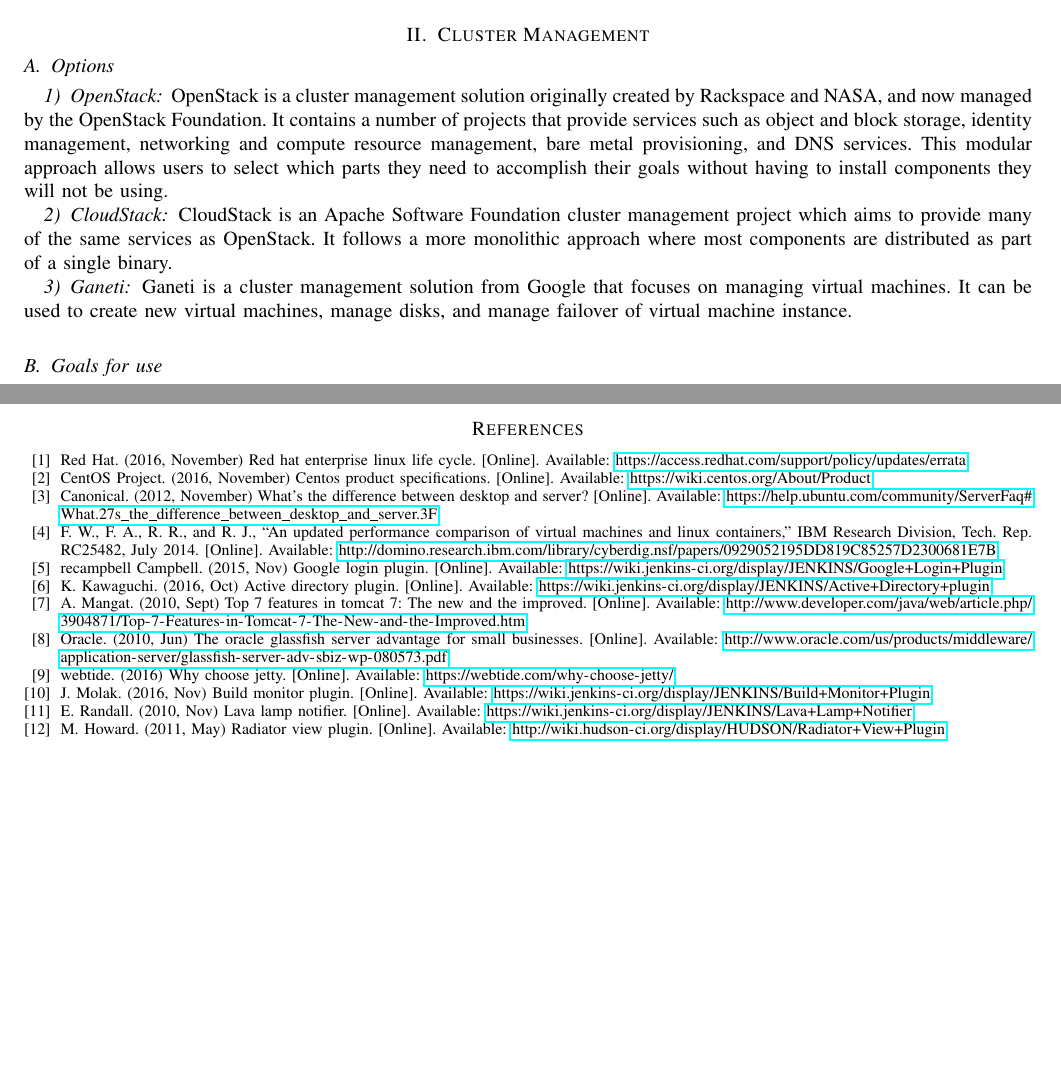
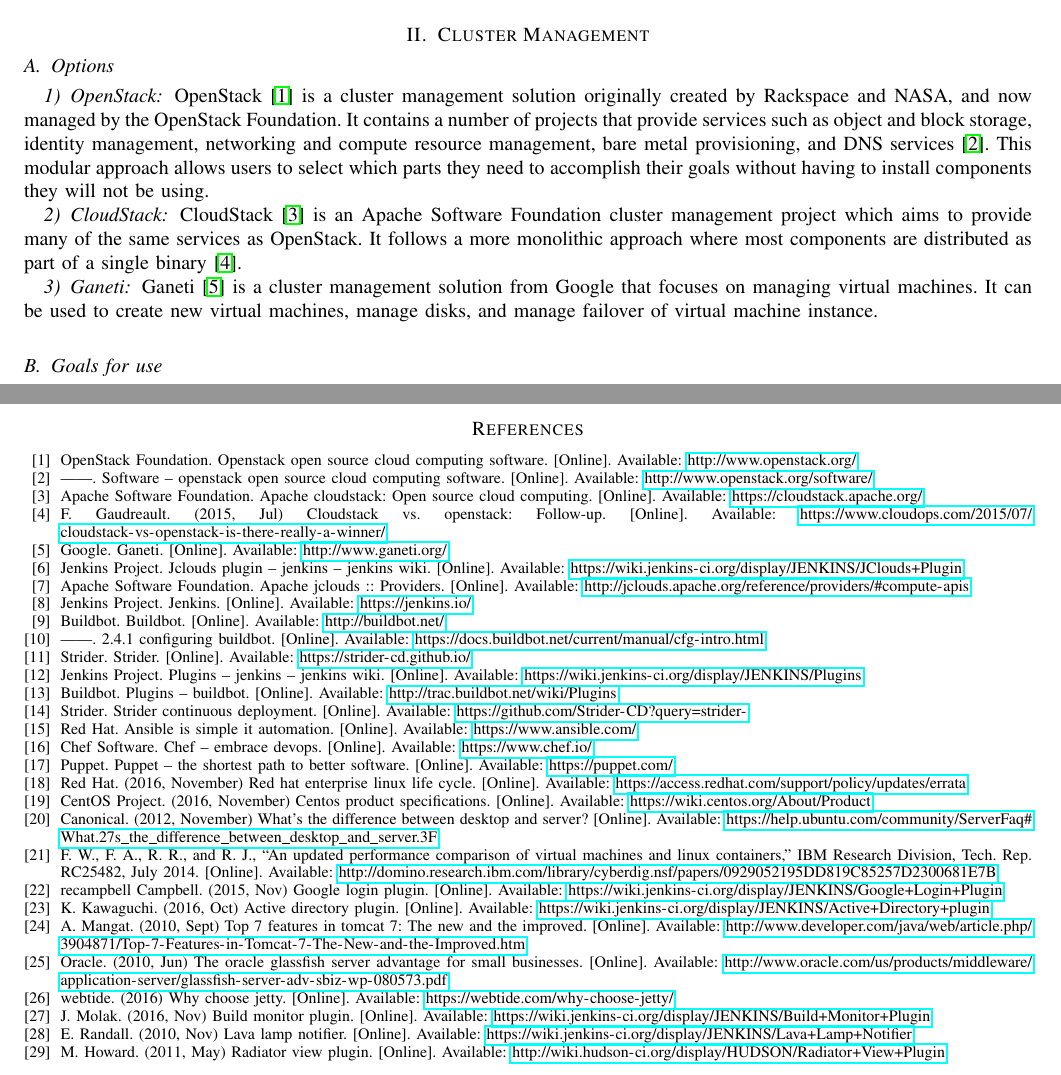
Before and after one commit to Project-35/power8ci, a LaTeX paper (docs/tech_review/tech_review.tex, which reads docs/tech_review/tech_review.bib): two parts of pages 4 and 12 of 12, joined at a grey line, cut so that both start at the same text, the shorter picture padded with empty space. Compiled offline with pdfLaTeX; a missing font is replaced by an installed copy or a similar font; a LaTeX package or settings file that is missing is left out.

Commit message:
Added more references

```diff
--- a/docs/tech_review/tech_review.bib
+++ b/docs/tech_review/tech_review.bib
@@ -7,3 +1,106 @@
+@ONLINE {openstackmain,
+	author = {{OpenStack Foundation}},
+	title  = "OpenStack Open Source Cloud Computing Software",
+	url    = "http://www.openstack.org/"
+}
+
+@ONLINE {openstackservices,
+	author = {{OpenStack Foundation}},
+	title  = "Software -- OpenStack Open Source Cloud Computing Software",
+	url    = "http://www.openstack.org/software/"
+}
+
+@ONLINE {cloudstackmain,
+	author = {{Apache Software Foundation}},
+	title  = "Apache CloudStack: Open Source Cloud Computing",
+	url    = "https://cloudstack.apache.org/"
+}
+
+@ONLINE {cloudstackmono,
+  author = "Francois Gaudreault",
+	title  = "CloudStack vs. OpenStack: Follow-up",
+  month  = "Jul",
+  year   = "2015",
+	url    = "https://www.cloudops.com/2015/07/cloudstack-vs-openstack-is-there-really-a-winner/"
+}
+
+@ONLINE {jcloudsproviders,
+	author = {{Apache Software Foundation}},
+	title  = "Apache jclouds :: Providers",
+	url    = "http://jclouds.apache.org/reference/providers/#compute-apis"
+}
+
+@ONLINE {jcloudsplugin,
+	author = {{Jenkins Project}},
+	title  = "JClouds Plugin -- Jenkins -- Jenkins Wiki",
+	url    = "https://wiki.jenkins-ci.org/display/JENKINS/JClouds+Plugin"
+}
+
+
+@ONLINE {ganetimain,
+	author = {{Google}},
+	title  = "Ganeti",
+	url    = "http://www.ganeti.org/"
+}
+
+@ONLINE {jenkinsmain,
+	author = {{Jenkins Project}},
+	title  = "Jenkins",
+	url    = "https://jenkins.io/"
+}
+
+@ONLINE {jenkinsplugins,
+	author = {{Jenkins Project}},
+	title  = "Plugins -- Jenkins -- Jenkins Wiki",
+	url    = "https://wiki.jenkins-ci.org/display/JENKINS/Plugins"
+}
+
+@ONLINE {buildbotmain,
+	author = {{Buildbot}},
+	title  = "Buildbot",
+	url    = "http://buildbot.net/"
+}
+
+@ONLINE {buildbotplugins,
+	author = {{Buildbot}},
+	title  = "Plugins -- Buildbot",
+	url    = "http://trac.buildbot.net/wiki/Plugins"
+}
+
+@ONLINE {buildbotconfig,
+	author = {{Buildbot}},
+	title  = "2.4.1 Configuring Buildbot",
+	url    = "https://docs.buildbot.net/current/manual/cfg-intro.html"
+}
+
+@ONLINE {stridermain,
+	author = {{Strider}},
+	title  = "Strider",
+	url    = "https://strider-cd.github.io/"
+}
+
+@ONLINE {striderplugins,
+	author = {{Strider}},
+	title  = "Strider Continuous Deployment",
+	url    = "https://github.com/Strider-CD?query=strider-"
+}
+
+@ONLINE {ansiblemain,
+	author = {{Red Hat}},
+	title  = "Ansible is Simple IT Automation",
+	url    = "https://www.ansible.com/"
+}
+
+@ONLINE {chefmain,
+	author = {{Chef Software}},
+	title  = "Chef -- Embrace DevOps",
+	url    = "https://www.chef.io/"
+}
+
+@ONLINE {puppetmain,
+	author = {{Puppet}},
+	title  = "Puppet -- The shortest path to better software",
+	url    = "https://puppet.com/"
 }
 
 @ONLINE {googlelogin,
--- a/docs/tech_review/tech_review.tex
+++ b/docs/tech_review/tech_review.tex
@@ -68,14 +68,14 @@
 \section{Cluster Management}
 \subsection{Options}
 \subsubsection{OpenStack}
-OpenStack is a cluster management solution originally created by Rackspace and NASA, and now managed by the OpenStack Foundation.
-It contains a number of projects that provide services such as object and block storage, identity management, networking and compute resource management, bare metal provisioning, and DNS services.
+OpenStack~\cite{openstackmain} is a cluster management solution originally created by Rackspace and NASA, and now managed by the OpenStack Foundation.
+It contains a number of projects that provide services such as object and block storage, identity management, networking and compute resource management, bare metal provisioning, and DNS services~\cite{openstackservices}.
 This modular approach allows users to select which parts they need to accomplish their goals without having to install components they will not be using.
 \subsubsection{CloudStack}
-CloudStack is an Apache Software Foundation cluster management project which aims to provide many of the same services as OpenStack.
-It follows a more monolithic approach where most components are distributed as part of a single binary.
+CloudStack~\cite{cloudstackmain} is an Apache Software Foundation cluster management project which aims to provide many of the same services as OpenStack.
+It follows a more monolithic approach where most components are distributed as part of a single binary~\cite{cloudstackmono}.
 \subsubsection{Ganeti}
-Ganeti is a cluster management solution from Google that focuses on managing virtual machines.
+Ganeti~\cite{ganetimain} is a cluster management solution from Google that focuses on managing virtual machines.
 It can be used to create new virtual machines, manage disks, and manage failover of virtual machine instance.
 \subsection{Goals for use}
 The primary goal for using cluster management software is to manage the creation and destruction of temporary virtual machines and containers that will be used for building and testing projects.
```
Also changed, not shown: docs/tech_review/tech_review.pdf, docs/tech_review/tech_review.bib (6 more changed lines), docs/tech_review/tech_review.tex (20 more changed lines).
